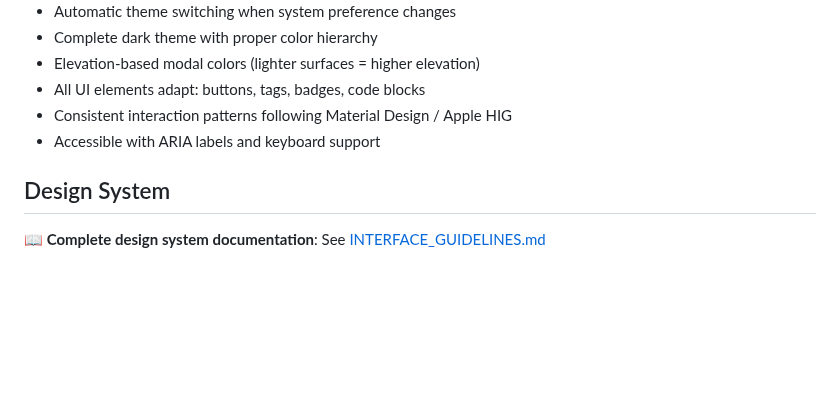
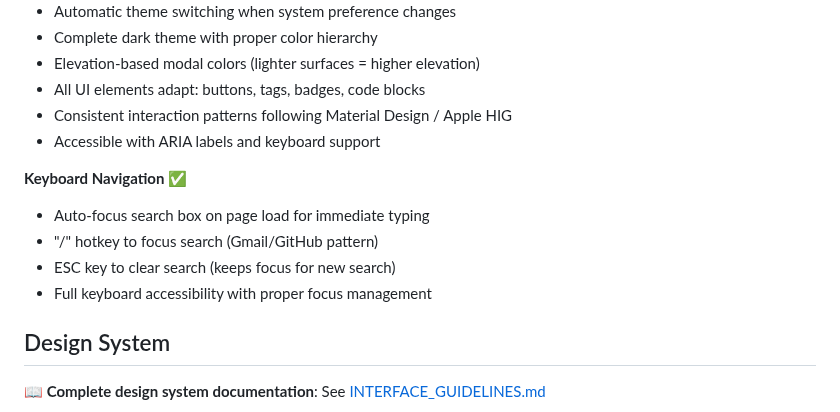
Before and after one commit to lima-catalog/lima-catalog, a Markdown page: PLAN.md, the part around the change. GitHub-like rendering; blank space fills up the shorter version.

Commit message:
Update PLAN.md to document keyboard navigation features

```diff
--- a/PLAN.md
+++ b/PLAN.md
@@ -228,6 +228,12 @@ Auto-assigns categories based on detected technologies:
 - Consistent interaction patterns following Material Design / Apple HIG
 - Accessible with ARIA labels and keyboard support
 
+**Keyboard Navigation** ✅
+- Auto-focus search box on page load for immediate typing
+- "/" hotkey to focus search (Gmail/GitHub pattern)
+- ESC key to clear search (keeps focus for new search)
+- Full keyboard accessibility with proper focus management
+
 ## Design System
 
 **📖 Complete design system documentation**: See [INTERFACE_GUIDELINES.md](INTERFACE_GUIDELINES.md)
```
